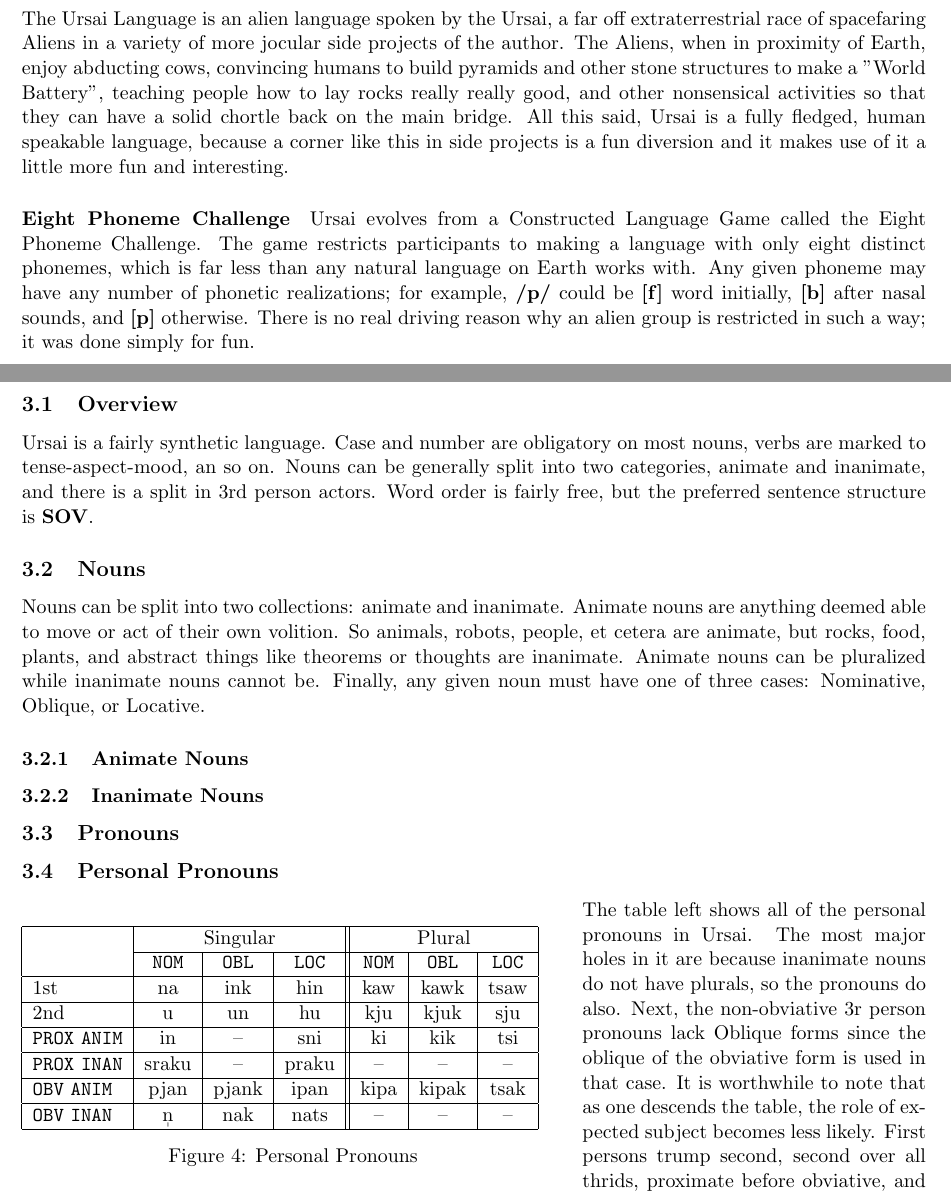
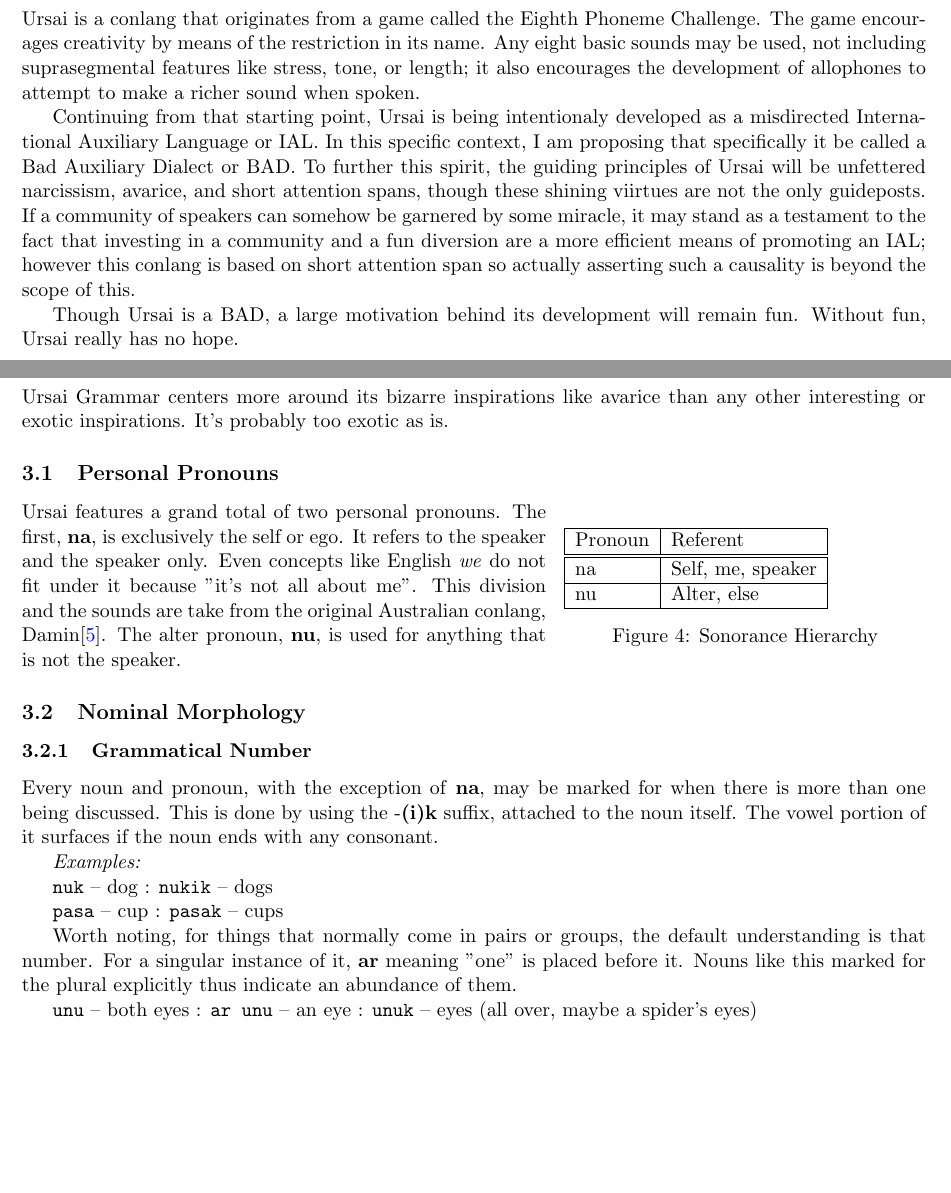
Before and after one commit to jsburke/Conlangs, a LaTeX document (langs/Ursai/Ursai_Language.tex): two parts of pages 3 and 7 of 8 before the commit and two parts of pages 2 and 6 of 7 after it, joined at a grey line, cut at the place of the change, the shorter picture padded with empty space. Compiled offline with pdfLaTeX.

Commit message:
start ursai redirection

```diff
--- a/langs/Ursai/Ursai_Language.tex
+++ b/langs/Ursai/Ursai_Language.tex
@@ -58,15 +47,6 @@
   \raisebox{-\mydepth}{\includegraphics[height=\myheight]{#1}}%
 }
 
-%\usepackage{tcolorbox}
-%\newtcolorbox{note}[3][boxsep=1pt, left=3pt, right=2pt, top=2pt, bottom=2pt]
-%{
-%  colframe = #2!85,
-%  colback  = #2!15,
-%  coltitle = #2!20!black
-%  #1,
-%}
-
 \begin{document}
 \maketitle
 \tableofcontents
@@ -76,9 +54,11 @@
 \pagebreak
 
 \section{Introduction}
-	The Ursai Language is an alien language spoken by the Ursai, a far off extraterrestrial race of spacefaring Aliens in a variety of more jocular side projects of the author.  The Aliens, when in proximity of Earth, enjoy abducting cows, convincing humans to build pyramids and other stone structures to make a "World Battery", teaching people how to lay rocks really really good, and other nonsensical activities so that they can have a solid chortle back on the main bridge. All this said, Ursai is a fully fledged, human speakable language, because a corner like this in side projects is a fun diversion and it makes use of it a little more fun and interesting.
-	\paragraph{Eight Phoneme Challenge}
-	Ursai evolves from a Constructed Language Game called the Eight Phoneme Challenge.  The game restricts participants to making a language with only eight distinct phonemes, which is far less than any natural language on Earth works with.  Any given phoneme may have any number of phonetic realizations; for example, \textbf{/p/} could be \textbf{[f]} word initially, \textbf{[b]} after nasal sounds, and \textbf{[p]} otherwise.  There is no real driving reason why an alien group is restricted in such a way; it was done simply for fun.
+  Ursai is a conlang that originates from a game called the Eighth Phoneme Challenge. The game encourages creativity by means of the restriction in its name. Any eight basic sounds may be used, not including suprasegmental features like stress, tone, or length; it also encourages the development of allophones to attempt to make a richer sound when spoken.
+  \par
+  Continuing from that starting point, Ursai is being intentionaly developed as a misdirected International Auxiliary Language or IAL. In this specific context, I am proposing that specifically it be called a Bad Auxiliary Dialect or BAD. To further this spirit, the guiding principles of Ursai will be unfettered narcissism, avarice, and short attention spans, though these shining viirtues are not the only guideposts. If a community of speakers can somehow be garnered by some miracle, it may stand as a testament to the fact that investing in a community and a fun diversion are a more efficient means of promoting an IAL; however this conlang is based on short attention span so actually asserting such a causality is beyond the scope of this.
+  \par
+  Though Ursai is a BAD, a large motivation behind its development will remain fun. Without fun, Ursai really has no hope.
 
 \pagebreak
 \section{Phonology}
@@ -194,31 +174,35 @@
 		Realizing that in certain settings not all the glyphs used above may be available, digraphs may be substituted for the sonorant consonants.  A digraph of \textbf{\textlangle{}oC\textrangle{}} where \textbf{C} is the sonorant is permissible since \textbf{o} is unused and can be considered as a garbage letter.  Furthermore, in such a conext, all accent marking for stress may be ignored, though, if possible, some other means should be availed to try to clarify where it may be since unmarked vowels and sonorants also indicate a certain expected stress pattern.
 
 \pagebreak
-\section{Grammar}
-	\subsection{Overview}
-	Ursai is a fairly synthetic language.  Case and number are obligatory on most nouns, verbs are marked to tense-aspect-mood, an so on.  Nouns can be generally split into two categories, animate and inanimate, and there is a split in \nth{3} person actors.  Word order is fairly free, but the preferred sentence structure is \textbf{SOV}.
-	\subsection{Nouns}\label{nouns}
-	Nouns can be split into two collections: animate and inanimate.  Animate nouns are anything deemed able to move or act of their own volition.  So animals, robots, people, et cetera are animate, but rocks, food, plants, and abstract things like theorems or thoughts are inanimate.  Animate nouns can be pluralized while inanimate nouns cannot be.  Finally, any given noun must have one of three cases: Nominative, Oblique, or Locative.
-		\subsubsection{Animate Nouns}\label{animate}
-		\subsubsection{Inanimate Nouns}\label{inanimate}
-	\subsection{Pronouns}\label{pronouns}
-		\subsection{Personal Pronouns}\label{personal}
-		\begin{wrapfigure}{l}{0.6\textwidth}
-  			\begin{tabular}{|l|c|c|c||c|c|c|} \hline
-  			& \multicolumn{3}{|c||}{Singular} & \multicolumn{3}{|c|}{Plural} \\ \cline{2-4} \cline{5-7}
-  			& \nom & \obl & \loc & \nom & \obl & \loc \\ \hline
-  			\nth{1} & na & ink & hin & kaw & kawk & tsaw \\ \hline
-  			\nth{2} & u  & un  & hu  & kju & kjuk & sju  \\ \hline
-  			\prox\space\anm & in & -- & sni & ki & kik  & tsi  \\ \hline
-  			\prox\space\inm & sraku & -- & praku & -- & -- & -- \\ \hline
-  			\obv\space\anm  & pjan  & pjank & ipan & kipa & kipak & tsak \\ \hline
-  			\obv\space\inm  & \s{n}     & nak   & nats & -- & -- & -- \\
+\section{Morphology and Syntax}
+  Ursai Grammar centers more around its bizarre inspirations like avarice than any other interesting or exotic inspirations. It's probably too exotic as is.
+
+  \subsection{Personal Pronouns}
+    \begin{wrapfigure}{r}{0.4\textwidth}
+      \begin{tabular}{|l|l|}
         \hline
+        Pronoun    & Referent          \\ \hline \hline
+        na         & Self, me, speaker \\ \hline
+        nu         & Alter, else       \\ \hline
       \end{tabular}
-  			\caption{Personal Pronouns}
+      \caption{Sonorance Hierarchy}
     \end{wrapfigure}
     \par
-		The table left shows all of the personal pronouns in Ursai.  The most major holes in it are because inanimate nouns do not have plurals, so the pronouns do also.  Next, the non-obviative 3r person pronouns lack Oblique forms since the oblique of the obviative form is used in that case.  It is worthwhile to note that as one descends the table, the role of expected subject becomes less likely.  First persons trump second, second over all thrids, proximate before obviative, and animate before inanimate.  In section \ref{locative} the special uses of the locative are explained, since for persons this goes beyond simply being near a person.
+    Ursai features a grand total of two personal pronouns. The first, \textbf{na}, is exclusively the self or ego. It refers to the speaker and the speaker only. Even concepts like English \textit{we} do not fit under it because "it's not all about me". This division and the sounds are take from the original Australian conlang, Damin\cite{Damin}. The alter pronoun, \textbf{nu}, is used for anything that is not the speaker.
+  \subsection{Nominal Morphology}
+  \subsubsection{Grammatical Number}
+  Every noun and pronoun, with the exception of \textbf{na}, may be marked for when there is more than one being discussed. This is done by using the -\textbf{(i)k} suffix, attached to the noun itself. The vowel portion of it surfaces if the noun ends with any consonant.
+  \par
+  \textit{Examples:}
+  \par
+  \texttt{nuk}  -- dog : \texttt{nukik} -- dogs
+  \par
+  \texttt{pasa} -- cup : \texttt{pasak} -- cups
+  \par
+  Worth noting, for things that normally come in pairs or groups, the default understanding is that number. For a singular instance of it, \textbf{ar} meaning "one" is placed before it. Nouns like this marked for the plural explicitly thus indicate an abundance of them.
+  \par
+  \texttt{unu} -- both eyes : \texttt{ar unu} -- an eye : \texttt{unuk} -- eyes (all over, maybe a spider's eyes)
+  \par
 
 \pagebreak
 \begin{thebibliography}{99}
```
Also changed, not shown: langs/Ursai/Ursai_Language.pdf, langs/Ursai/Ursai_Language.tex (36 more changed lines). Lines whose indentation alone changed are shown as unchanged.
